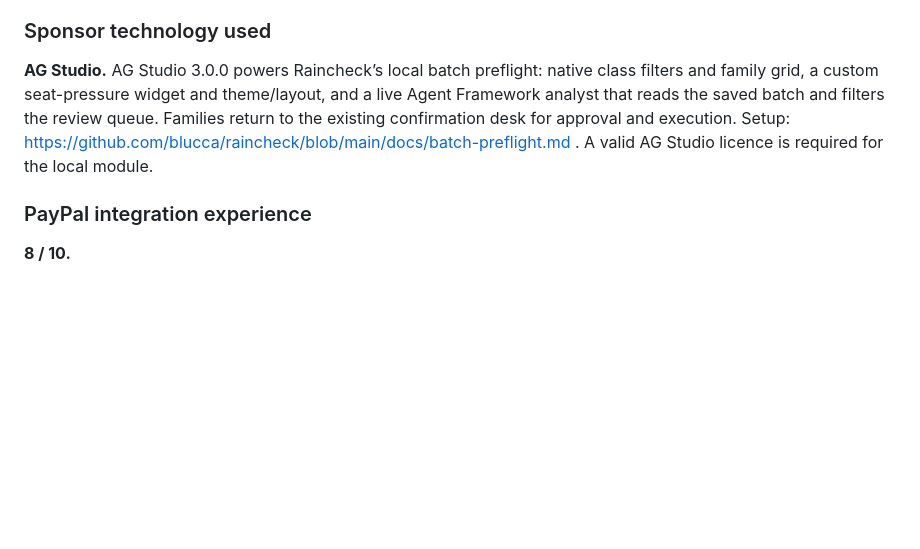
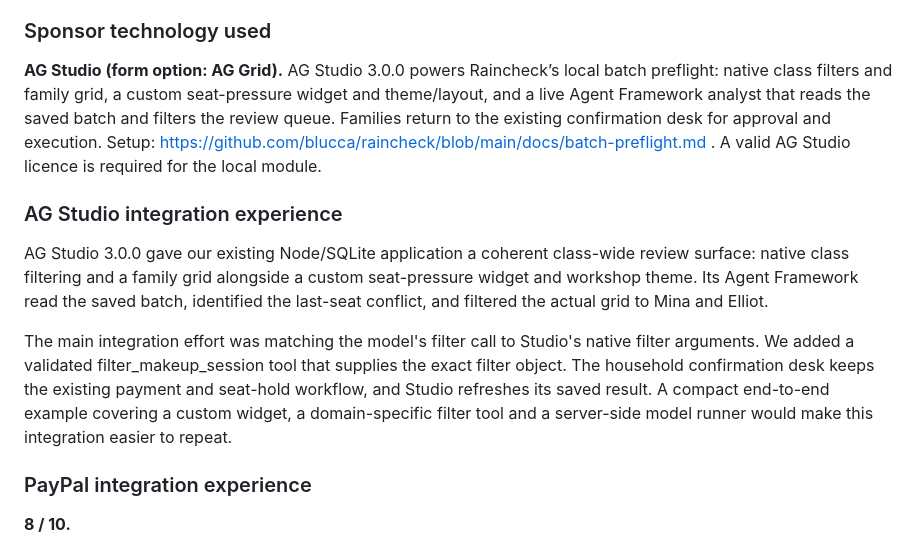
Before and after one commit to blucca/raincheck, a Markdown page: docs/submission-draft.md, the part around the change. GitHub-like rendering; blank space fills up the shorter version.

Commit message:
Record AG Grid sponsor selection and Studio integration feedback

```diff
--- a/docs/submission-draft.md
+++ b/docs/submission-draft.md
@@ -147,7 +147,13 @@ Our 143-second public film pairs actual sandbox calls and live reply interpretat
 
 ### Sponsor technology used
 
-**AG Studio.** AG Studio 3.0.0 powers Raincheck’s local batch preflight: native class filters and family grid, a custom seat-pressure widget and theme/layout, and a live Agent Framework analyst that reads the saved batch and filters the review queue. Families return to the existing confirmation desk for approval and execution. Setup: https://github.com/blucca/raincheck/blob/main/docs/batch-preflight.md . A valid AG Studio licence is required for the local module.
+**AG Studio (form option: AG Grid).** AG Studio 3.0.0 powers Raincheck’s local batch preflight: native class filters and family grid, a custom seat-pressure widget and theme/layout, and a live Agent Framework analyst that reads the saved batch and filters the review queue. Families return to the existing confirmation desk for approval and execution. Setup: https://github.com/blucca/raincheck/blob/main/docs/batch-preflight.md . A valid AG Studio licence is required for the local module.
+
+### AG Studio integration experience
+
+AG Studio 3.0.0 gave our existing Node/SQLite application a coherent class-wide review surface: native class filtering and a family grid alongside a custom seat-pressure widget and workshop theme. Its Agent Framework read the saved batch, identified the last-seat conflict, and filtered the actual grid to Mina and Elliot.
+
+The main integration effort was matching the model's filter call to Studio's native filter arguments. We added a validated filter_makeup_session tool that supplies the exact filter object. The household confirmation desk keeps the existing payment and seat-hold workflow, and Studio refreshes its saved result. A compact end-to-end example covering a custom widget, a domain-specific filter tool and a server-side model runner would make this integration easier to repeat.
 
 ### PayPal integration experience
 
```
